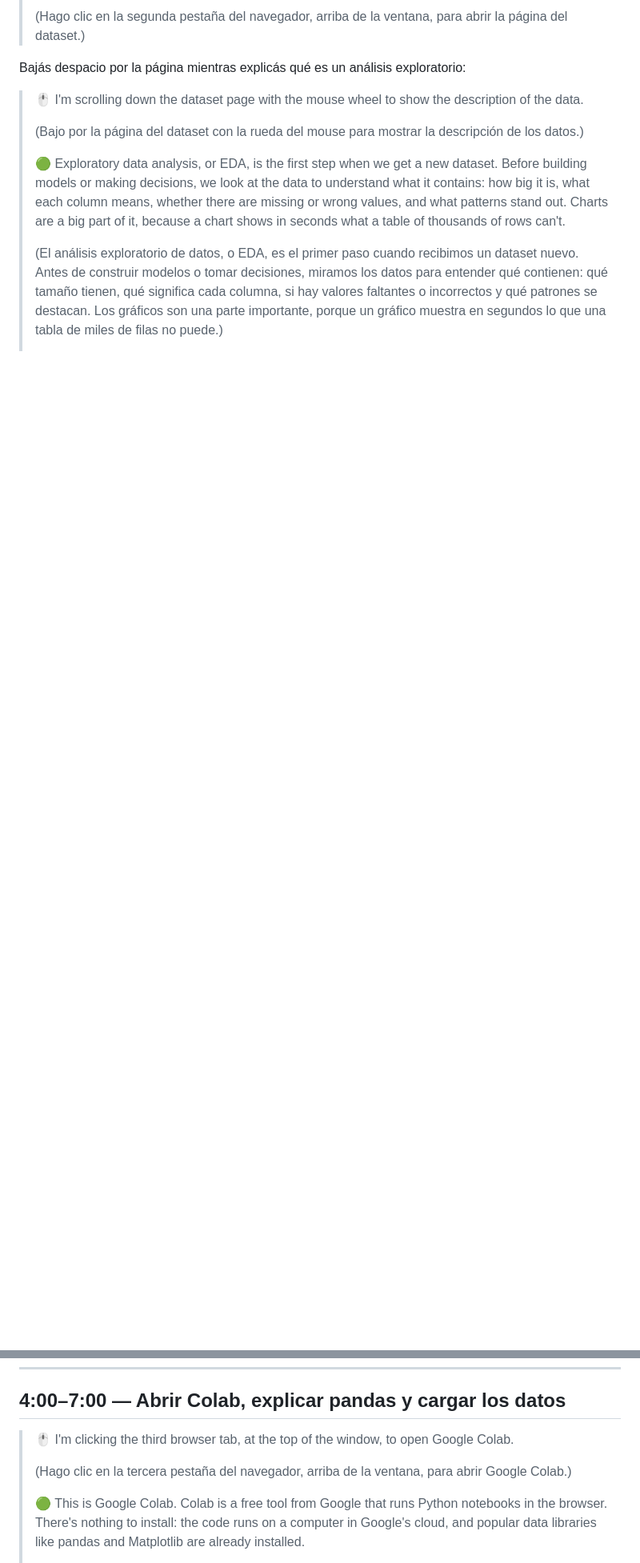
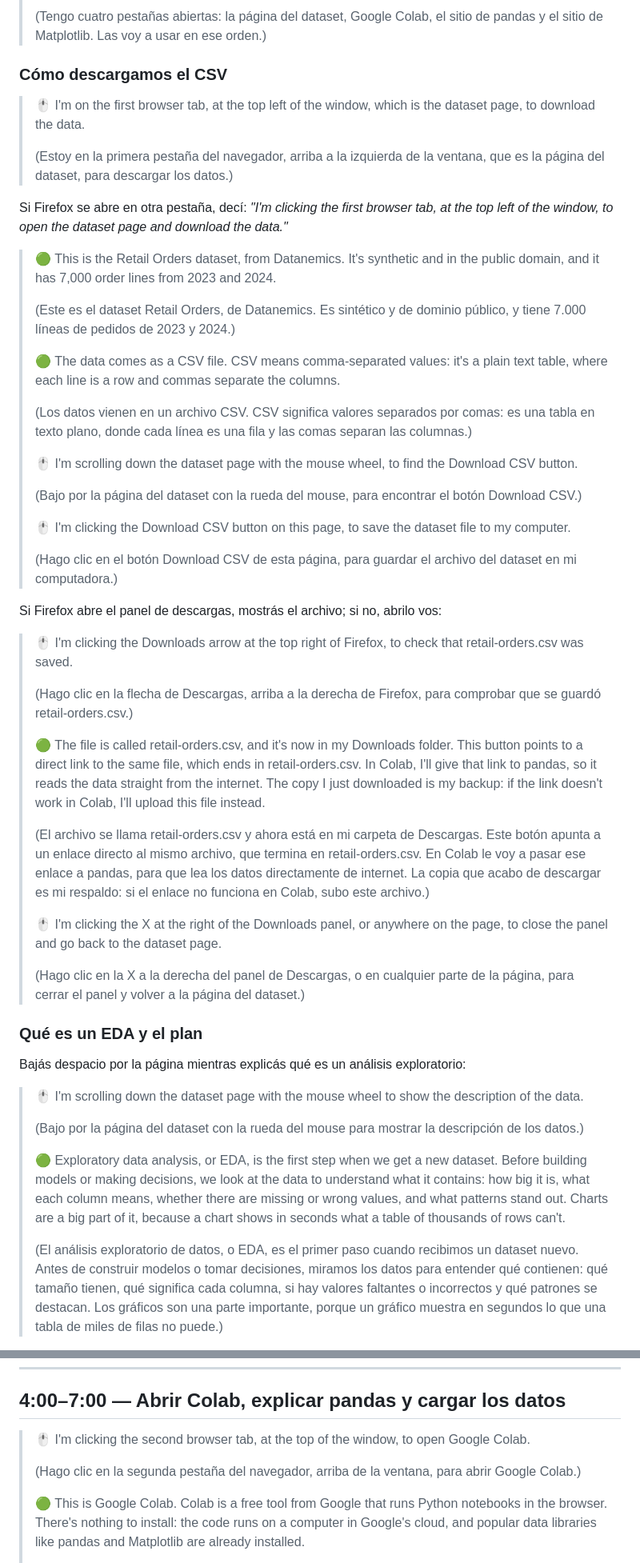
Before and after one commit to Arturogrottoli/test-videos, a Markdown page: En revision/dje548b6-ecommerce-exploratory-analysis/README.md, 2 parts joined by grey strips. Shown at 80% size. Rendered like a GitHub page; blank space fills up the shorter version.

```diff
--- a/En revision/dje548b6-ecommerce-exploratory-analysis/README.md
+++ b/En revision/dje548b6-ecommerce-exploratory-analysis/README.md
@@ -100,5 +106,45 @@ La introducción tiene que durar **menos de 20 segundos**: una sola frase y ense
 >
-> (Hago clic en la segunda pestaña del navegador, arriba de la ventana, para abrir la página del dataset.)
+> (Tengo cuatro pestañas abiertas: la página del dataset, Google Colab, el sitio de pandas y el sitio de Matplotlib. Las voy a usar en ese orden.)
+
+### Cómo descargamos el CSV
+
+> 🖱️ I'm on the first browser tab, at the top left of the window, which is the dataset page, to download the data.
+>
+> (Estoy en la primera pestaña del navegador, arriba a la izquierda de la ventana, que es la página del dataset, para descargar los datos.)
+
+Si Firefox se abre en otra pestaña, decí: *"I'm clicking the first browser tab, at the top left of the window, to open the dataset page and download the data."*
+
+> 🟢 This is the Retail Orders dataset, from Datanemics. It's synthetic and in the public domain, and it has 7,000 order lines from 2023 and 2024.
+>
+> (Este es el dataset Retail Orders, de Datanemics. Es sintético y de dominio público, y tiene 7.000 líneas de pedidos de 2023 y 2024.)
+>
+> 🟢 The data comes as a CSV file. CSV means comma-separated values: it's a plain text table, where each line is a row and commas separate the columns.
+>
+> (Los datos vienen en un archivo CSV. CSV significa valores separados por comas: es una tabla en texto plano, donde cada línea es una fila y las comas separan las columnas.)
+>
+> 🖱️ I'm scrolling down the dataset page with the mouse wheel, to find the Download CSV button.
+>
+> (Bajo por la página del dataset con la rueda del mouse, para encontrar el botón Download CSV.)
+>
+> 🖱️ I'm clicking the Download CSV button on this page, to save the dataset file to my computer.
+>
+> (Hago clic en el botón Download CSV de esta página, para guardar el archivo del dataset en mi computadora.)
+
+Si Firefox abre el panel de descargas, mostrás el archivo; si no, abrilo vos:
+
+> 🖱️ I'm clicking the Downloads arrow at the top right of Firefox, to check that retail-orders.csv was saved.
+>
+> (Hago clic en la flecha de Descargas, arriba a la derecha de Firefox, para comprobar que se guardó retail-orders.csv.)
+>
+> 🟢 The file is called retail-orders.csv, and it's now in my Downloads folder. This button points to a direct link to the same file, which ends in retail-orders.csv. In Colab, I'll give that link to pandas, so it reads the data straight from the internet. The copy I just downloaded is my backup: if the link doesn't work in Colab, I'll upload this file instead.
+>
+> (El archivo se llama retail-orders.csv y ahora está en mi carpeta de Descargas. Este botón apunta a un enlace directo al mismo archivo, que termina en retail-orders.csv. En Colab le voy a pasar ese enlace a pandas, para que lea los datos directamente de internet. La copia que acabo de descargar es mi respaldo: si el enlace no funciona en Colab, subo este archivo.)
+>
+> 🖱️ I'm clicking the X at the right of the Downloads panel, or anywhere on the page, to close the panel and go back to the dataset page.
+>
+> (Hago clic en la X a la derecha del panel de Descargas, o en cualquier parte de la página, para cerrar el panel y volver a la página del dataset.)
+
+### Qué es un EDA y el plan
 
 Bajás despacio por la página mientras explicás qué es un análisis exploratorio:
 
@@ -152,9 +184,9 @@ Contás el plan, paso por paso:
 
 ## 4:00–7:00 — Abrir Colab, explicar pandas y cargar los datos
 
-> 🖱️ I'm clicking the third browser tab, at the top of the window, to open Google Colab.
+> 🖱️ I'm clicking the second browser tab, at the top of the window, to open Google Colab.
 >
-> (Hago clic en la tercera pestaña del navegador, arriba de la ventana, para abrir Google Colab.)
+> (Hago clic en la segunda pestaña del navegador, arriba de la ventana, para abrir Google Colab.)
 >
 > 🟢 This is Google Colab. Colab is a free tool from Google that runs Python notebooks in the browser. There's nothing to install: the code runs on a computer in Google's cloud, and popular data libraries like pandas and Matplotlib are already installed.
 >
```
Also changed, not shown: other parts of En revision/dje548b6-ecommerce-exploratory-analysis/README.md (+64 -36 lines).
